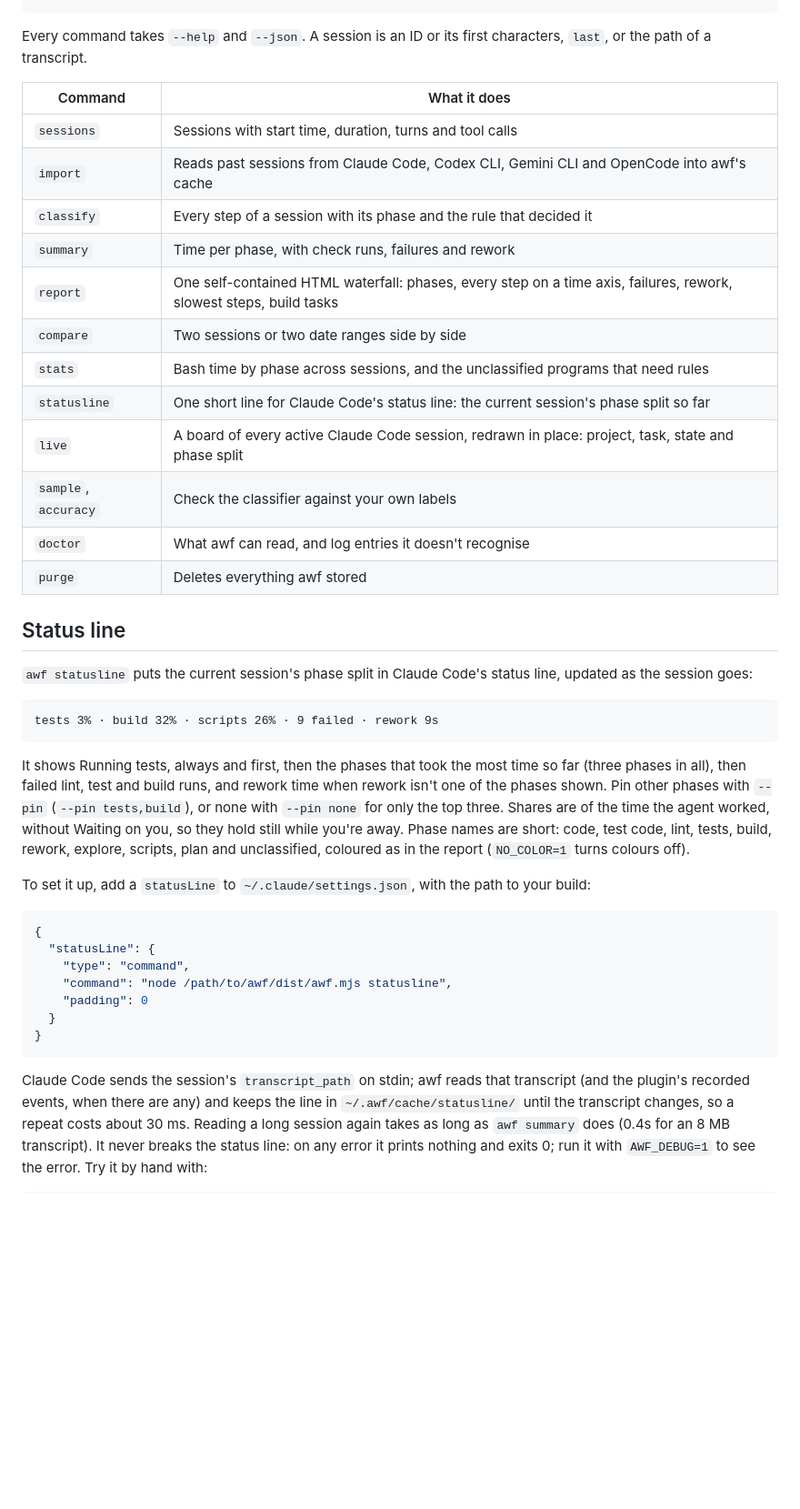
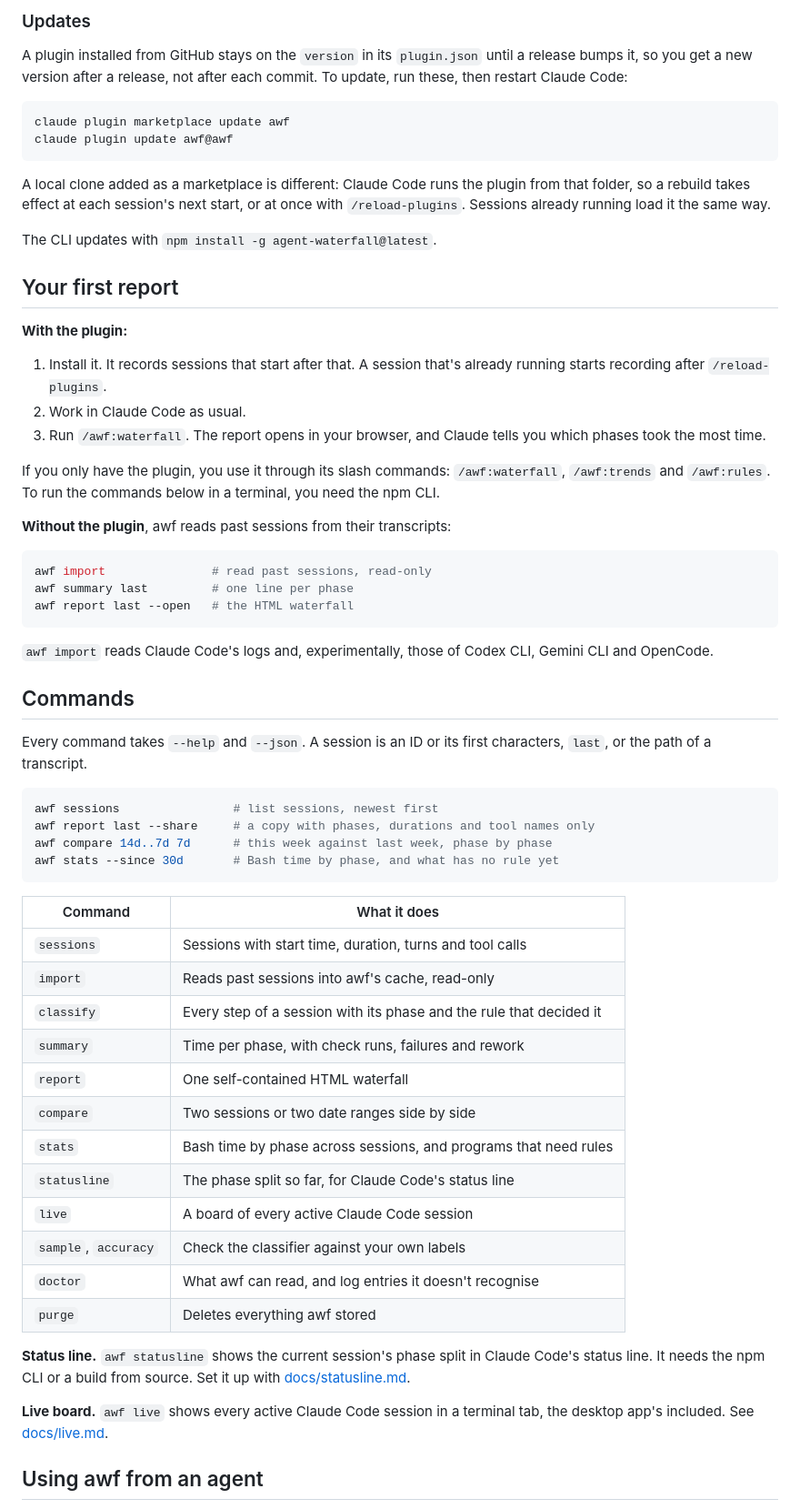
Before and after one commit to Jccorzo/awf, a Markdown page: README.md, the part around one of its changes. Shown at 91% size. Drawn GitHub-style; blank space fills up the shorter version.

````diff
--- a/README.md
+++ b/README.md
@@ -51,42 +66,65 @@ awf stats --since 30d           # Bash time by phase, and what has no rule yet
+### Updates
+
+A plugin installed from GitHub stays on the `version` in its `plugin.json` until a release bumps it, so you get a new version after a release, not after each commit. To update, run these, then restart Claude Code:
+
+```bash
+claude plugin marketplace update awf
+claude plugin update awf@awf
+```
+
+A local clone added as a marketplace is different: Claude Code runs the plugin from that folder, so a rebuild takes effect at each session's next start, or at once with `/reload-plugins`. Sessions already running load it the same way.
+
+The CLI updates with `npm install -g agent-waterfall@latest`.
+
+## Your first report
+
+**With the plugin:**
+
+1. Install it. It records sessions that start after that. A session that's already running starts recording after `/reload-plugins`.
+2. Work in Claude Code as usual.
+3. Run `/awf:waterfall`. The report opens in your browser, and Claude tells you which phases took the most time.
+
+If you only have the plugin, you use it through its slash commands: `/awf:waterfall`, `/awf:trends` and `/awf:rules`. To run the commands below in a terminal, you need the npm CLI.
+
+**Without the plugin**, awf reads past sessions from their transcripts:
+
+```bash
+awf import               # read past sessions, read-only
+awf summary last         # one line per phase
+awf report last --open   # the HTML waterfall
+```
+
+`awf import` reads Claude Code's logs and, experimentally, those of Codex CLI, Gemini CLI and OpenCode.
+
+## Commands
 
 Every command takes `--help` and `--json`. A session is an ID or its first characters, `last`, or the path of a transcript.
 
-| Command              | What it does                                                                                                       |
-| -------------------- | ------------------------------------------------------------------------------------------------------------------ |
-| `sessions`           | Sessions with start time, duration, turns and tool calls                                                           |
-| `import`             | Reads past sessions from Claude Code, Codex CLI, Gemini CLI and OpenCode into awf's cache                          |
-| `classify`           | Every step of a session with its phase and the rule that decided it                                                |
-| `summary`            | Time per phase, with check runs, failures and rework                                                               |
-| `report`             | One self-contained HTML waterfall: phases, every step on a time axis, failures, rework, slowest steps, build tasks |
-| `compare`            | Two sessions or two date ranges side by side                                                                       |
-| `stats`              | Bash time by phase across sessions, and the unclassified programs that need rules                                  |
-| `statusline`         | One short line for Claude Code's status line: the current session's phase split so far                             |
-| `live`               | A board of every active Claude Code session, redrawn in place: project, task, state and phase split                |
-| `sample`, `accuracy` | Check the classifier against your own labels                                                                       |
-| `doctor`             | What awf can read, and log entries it doesn't recognise                                                            |
-| `purge`              | Deletes everything awf stored                                                                                      |
-
-## Status line
-
-`awf statusline` puts the current session's phase split in Claude Code's status line, updated as the session goes:
-
-```text
-tests 3% · build 32% · scripts 26% · 9 failed · rework 9s
+```bash
+awf sessions                # list sessions, newest first
+awf report last --share     # a copy with phases, durations and tool names only
+awf compare 14d..7d 7d      # this week against last week, phase by phase
+awf stats --since 30d       # Bash time by phase, and what has no rule yet
 ```
 
-It shows Running tests, always and first, then the phases that took the most time so far (three phases in all), then failed lint, test and build runs, and rework time when rework isn't one of the phases shown. Pin other phases with `--pin` (`--pin tests,build`), or none with `--pin none` for only the top three. Shares are of the time the agent worked, without Waiting on you, so they hold still while you're away. Phase names are short: code, test code, lint, tests, build, rework, explore, scripts, plan and unclassified, coloured as in the report (`NO_COLOR=1` turns colours off).
+| Command              | What it does                                                        |
+| -------------------- | ------------------------------------------------------------------- |
+| `sessions`           | Sessions with start time, duration, turns and tool calls            |
+| `import`             | Reads past sessions into awf's cache, read-only                     |
+| `classify`           | Every step of a session with its phase and the rule that decided it |
+| `summary`            | Time per phase, with check runs, failures and rework                |
+| `report`             | One self-contained HTML waterfall                                   |
+| `compare`            | Two sessions or two date ranges side by side                        |
+| `stats`              | Bash time by phase across sessions, and programs that need rules    |
+| `statusline`         | The phase split so far, for Claude Code's status line               |
+| `live`               | A board of every active Claude Code session                         |
+| `sample`, `accuracy` | Check the classifier against your own labels                        |
+| `doctor`             | What awf can read, and log entries it doesn't recognise             |
+| `purge`              | Deletes everything awf stored                                       |
 
-To set it up, add a `statusLine` to `~/.claude/settings.json`, with the path to your build:
+**Status line.** `awf statusline` shows the current session's phase split in Claude Code's status line. It needs the npm CLI or a build from source. Set it up with [docs/statusline.md](docs/statusline.md).
 
-```json
-{
-  "statusLine": {
-    "type": "command",
-    "command": "node /path/to/awf/dist/awf.mjs statusline",
-    "padding": 0
-  }
-}
-```
+**Live board.** `awf live` shows every active Claude Code session in a terminal tab, the desktop app's included. See [docs/live.md](docs/live.md).
 
-Claude Code sends the session's `transcript_path` on stdin; awf reads that transcript (and the plugin's recorded events, when there are any) and keeps the line in `~/.awf/cache/statusline/` until the transcript changes, so a repeat costs about 30 ms. Reading a long session again takes as long as `awf summary` does (0.4s for an 8 MB transcript). It never breaks the status line: on any error it prints nothing and exits 0; run it with `AWF_DEBUG=1` to see the error. Try it by hand with:
+## Using awf from an agent
 
````
Also changed, not shown: other parts of README.md (+70 -65 lines), docs/README.md (added, +22 -0 lines), docs/live.md (added, +38 -0 lines), docs/other-agents.md (+5 -1 lines), docs/statusline.md (added, +71 -0 lines), docs/images/sample-report-dark.png (added), docs/images/sample-report-light.png (added), 2 other files.
